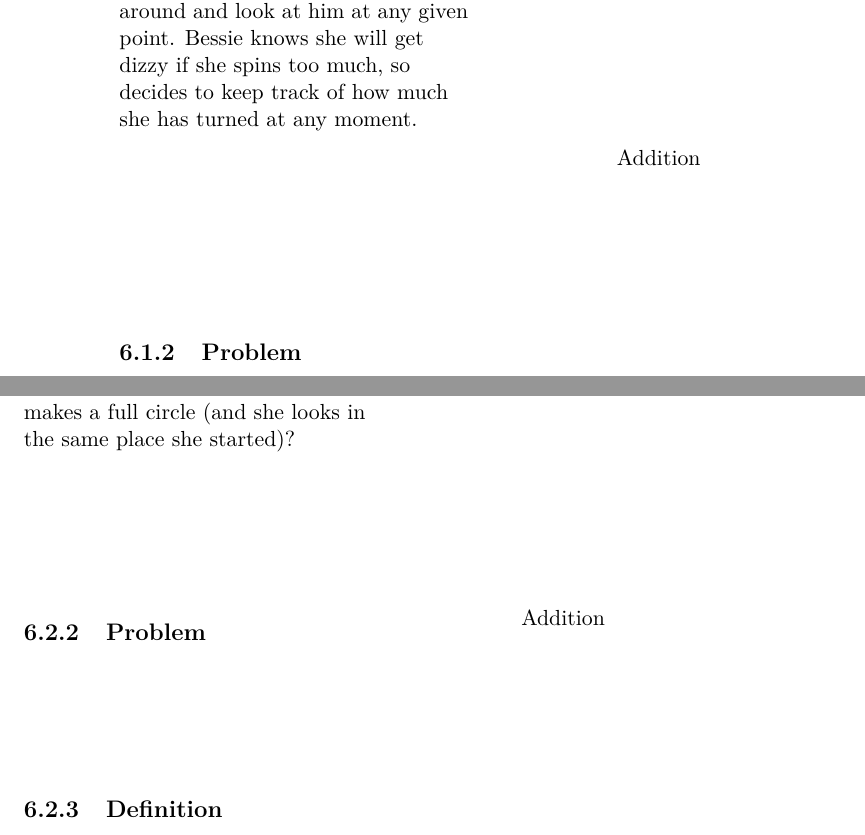
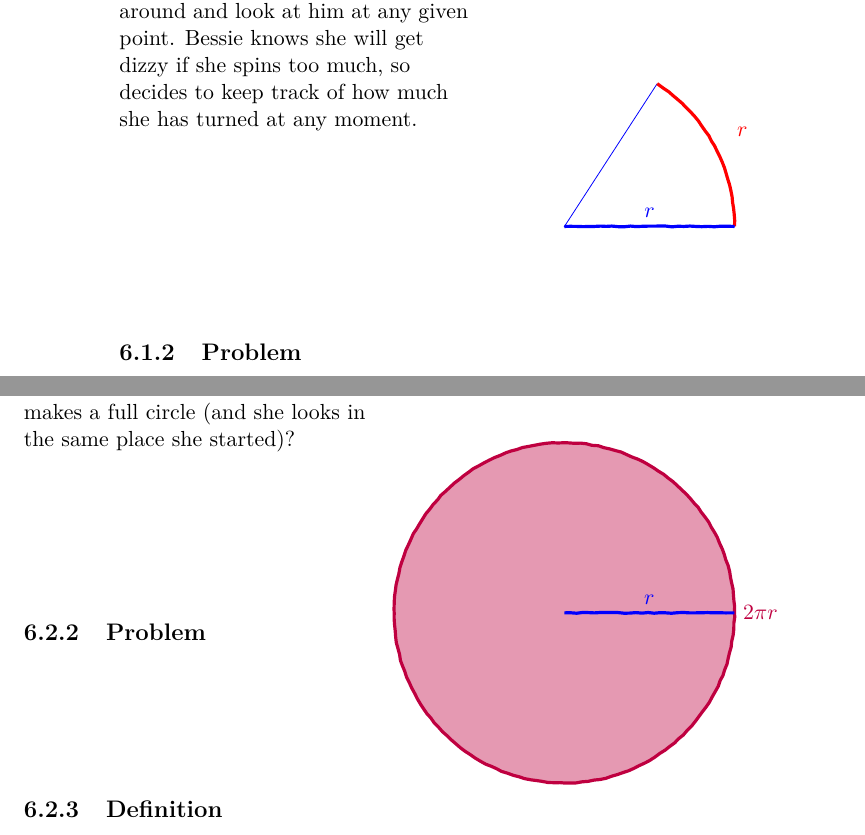
Before and after one commit to iniyanijoseph/DuckieAndTheSearchForTheGoldenGoose, a LaTeX book (Duckie.tex, which reads Chapters/chSix.tex): two parts of pages 46 and 47 of 50, joined at a grey line, cut so that both start at the same text. Compiled offline with pdfLaTeX.

Commit message:
Start Drawing Circles

```diff
--- a/Chapters/chSix.tex
+++ b/Chapters/chSix.tex
@@ -8,13 +8,20 @@
  {Bessie and Duckie came up with a plan to draw their circles. They decided that Duckie would fly around Bessie, staying exactly Q m away from Bessie at each point. To make sure Duckie is exactly the same distance, Bessie would spin around and look at him at any given point. Bessie knows she will get dizzy if she spins too much, so decides to keep track of how much she has turned at any moment.}
  {}
  {The number of meters between the Duckie and Bessie is called r, or the “radius”. When Duckie has flown r meters around Bessie, the amount Bessie has turned is a “radian”.}
- {Addition}
+ {\begin{tikzpicture}
+    \draw[blue] (3,0) -- ++(0+180:3) -- +(57:3);
+    \draw[red, decorate, decoration={random steps,segment length=3pt,amplitude=0.2pt}, ultra thick] (3,0) arc[start angle=0, end angle=57, radius=3] node [midway,above,xshift=0.5cm] {$r$};
+    \draw[blue, decorate, decoration={random steps,segment length=3pt,amplitude=0.2pt}, ultra thick] (0,0) -- (3,0) node [midway,above] {$r$};
+\end{tikzpicture}}
  \subchapter{Drawing a single Circle}
  {Bessie and Duckie began to draw the first circle, but ran into an issue. She didn't know when to stop spinning! How many radians does Bessie have to turn so that Duckie makes a full circle (and she looks in the same place she started)?}
  {}
  {When Duckie has flown a full circle around Bessie and Bessie was looking in the same direction where she started, she had turned around 2$\pi$ radians. This amount Bessie turned cannot be written as a fraction, and so is called “irrational”. This specific irrational number has the name “pi”.
  \paragraph{} For convenience, approximate $\pi$ to be $\frac{22}{7}$ (the actual value of pi is slightly smaller).}
- {Addition}
+ {\begin{tikzpicture}
+    \draw[purple, decorate, decoration={random steps,segment length=3pt,amplitude=0.2pt}, ultra thick,fill=purple!40!white] (0,0) circle (3) node [right,xshift=3cm] {$2\pi r$};
+    \draw[blue, decorate, decoration={random steps,segment length=3pt,amplitude=0.2pt}, ultra thick] (0,0) -- (3,0) node [midway, above] {$r$};
+\end{tikzpicture}}
   \subchapter{Perimeter of a Circle}
  {After some effort calculating, Duckie drew one full circle around Bessie. But, because of his injured wing, he began to feel a bit tired. He decided that in the full day, he would only fly W m so that his wing would recover properly. How much has Duckie flown?}
  {For every radian Bessie turned, Duckie flew R m. Because Bessie turned 2$\pi$ radians, Duckie must have turned $2\pi Q$ m.}
```
Also changed, not shown: Duckie.pdf, Duckie.tex (line endings or trailing spaces).
